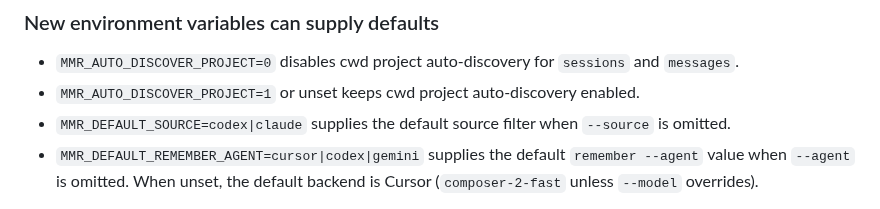
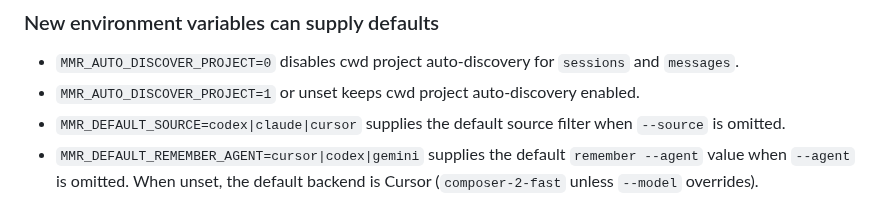
Before and after one commit to thehumanworks/mmr, a Markdown page: adrs/002-cwd-scoped-defaults.md, the part around the change. Rendered like a GitHub page.

```diff
--- a/adrs/002-cwd-scoped-defaults.md
+++ b/adrs/002-cwd-scoped-defaults.md
@@ -44,7 +44,7 @@ Both `sessions` and `messages` gain `--all`.
 
 - `MMR_AUTO_DISCOVER_PROJECT=0` disables cwd project auto-discovery for `sessions` and `messages`.
 - `MMR_AUTO_DISCOVER_PROJECT=1` or unset keeps cwd project auto-discovery enabled.
-- `MMR_DEFAULT_SOURCE=codex|claude` supplies the default source filter when `--source` is omitted.
+- `MMR_DEFAULT_SOURCE=codex|claude|cursor` supplies the default source filter when `--source` is omitted.
 - `MMR_DEFAULT_REMEMBER_AGENT=cursor|codex|gemini` supplies the default `remember --agent` value when `--agent` is omitted. When unset, the default backend is Cursor (`composer-2-fast` unless `--model` overrides).
 
 Empty or invalid values for `MMR_DEFAULT_SOURCE` and `MMR_DEFAULT_REMEMBER_AGENT` are treated as unset so the CLI remains usable.
```
Also changed, not shown: AGENTS.md (+8 -4 lines).
